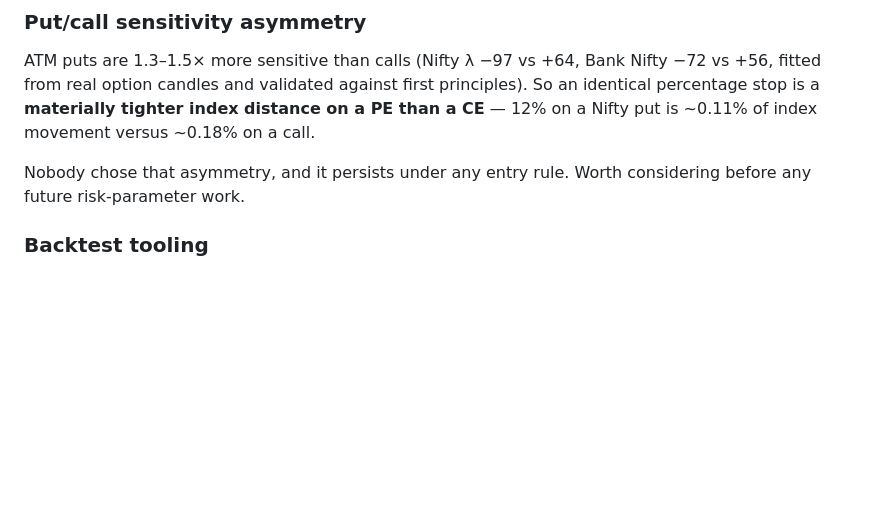
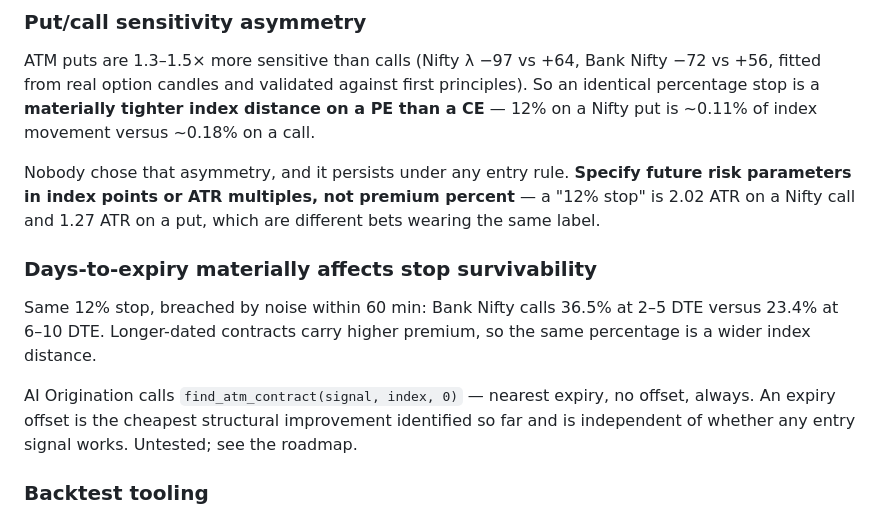
Before and after one commit to SecureByChaos/tradingview-bot, a Markdown page: CLAUDE.md, the part around the change. Rendered like a GitHub page; blank space fills up the shorter version.

```diff
--- a/CLAUDE.md
+++ b/CLAUDE.md
@@ -206,8 +206,20 @@ ATM puts are 1.3–1.5× more sensitive than calls (Nifty λ −97 vs +64, Bank
 identical percentage stop is a **materially tighter index distance on a PE than a CE** —
 12% on a Nifty put is ~0.11% of index movement versus ~0.18% on a call.
 
-Nobody chose that asymmetry, and it persists under any entry rule. Worth considering
-before any future risk-parameter work.
+Nobody chose that asymmetry, and it persists under any entry rule. **Specify future risk
+parameters in index points or ATR multiples, not premium percent** — a "12% stop" is
+2.02 ATR on a Nifty call and 1.27 ATR on a put, which are different bets wearing the
+same label.
+
+### Days-to-expiry materially affects stop survivability
+
+Same 12% stop, breached by noise within 60 min: Bank Nifty calls 36.5% at 2–5 DTE versus
+23.4% at 6–10 DTE. Longer-dated contracts carry higher premium, so the same percentage
+is a wider index distance.
+
+AI Origination calls `find_atm_contract(signal, index, 0)` — nearest expiry, no offset,
+always. An expiry offset is the cheapest structural improvement identified so far and is
+independent of whether any entry signal works. Untested; see the roadmap.
 
 ### Backtest tooling
 
```
Also changed, not shown: docs/ai-origination-roadmap.md (+68 -0 lines).
